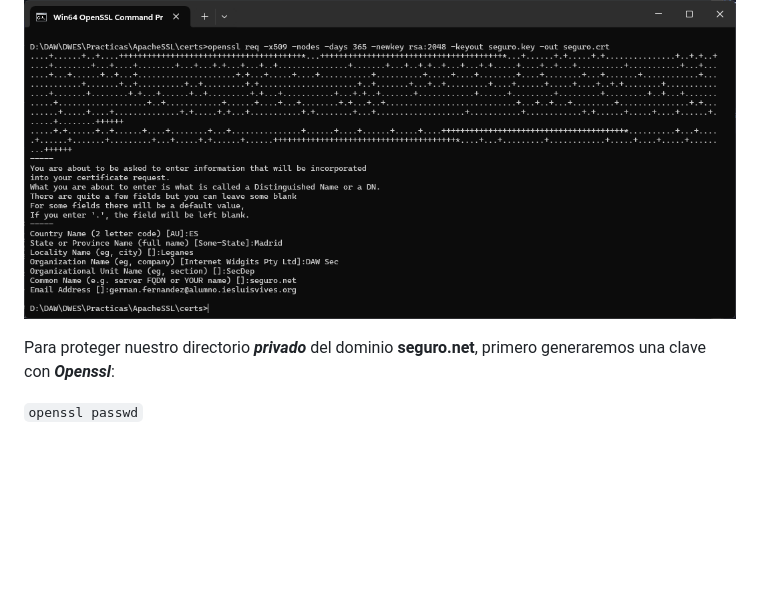
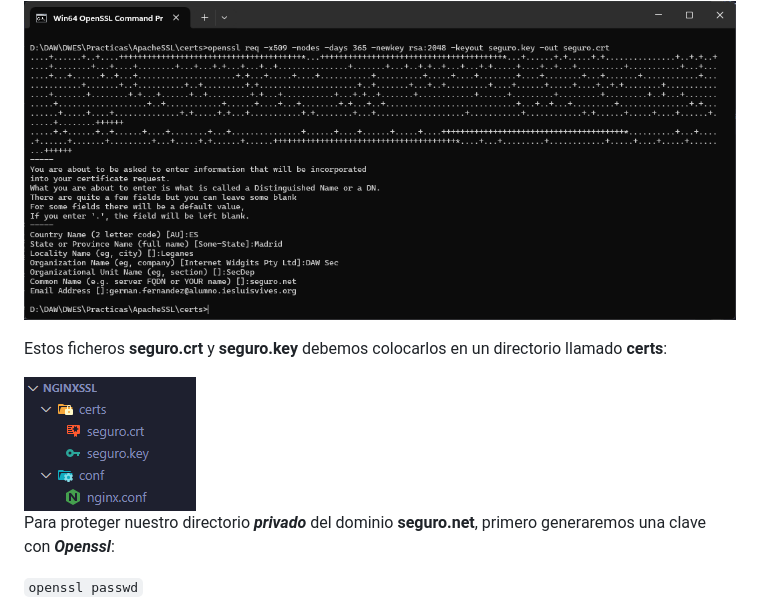
Before and after one commit to germangfc/Nginx-WEB, a Markdown page: README.md, the part around the change. Drawn GitHub-style; blank space fills up the shorter version.

Commit message:
actualizacion readme

````diff
--- a/README.md
+++ b/README.md
@@ -70,6 +70,10 @@ Abrimos la terminal OpenSSL y ejecutamos el siguiente comando, situados en un di
 \
     <img src="./images/openssl.png" max-width="80%">
 
+Estos ficheros **seguro.crt** y **seguro.key** debemos colocarlos en un directorio llamado **certs**:
+
+<img src="./images/certsdir.png">
+
 Para proteger nuestro directorio ***privado*** del dominio **seguro.net**, primero generaremos una clave con ***Openssl***:
 
 ```openssl passwd```
````
